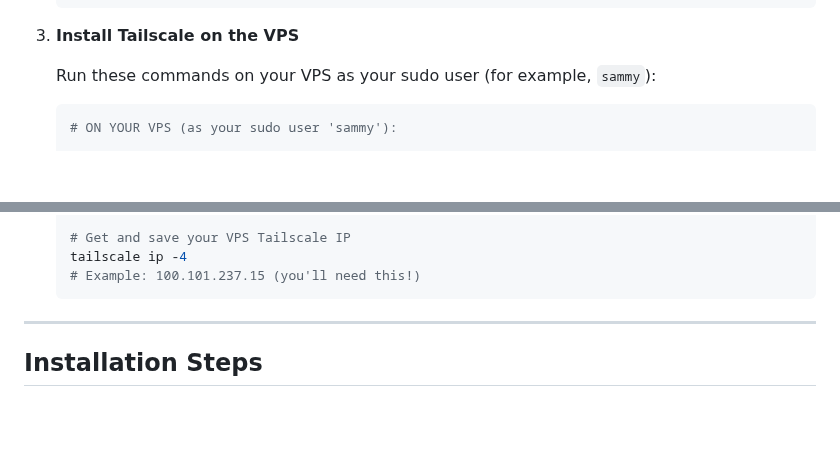
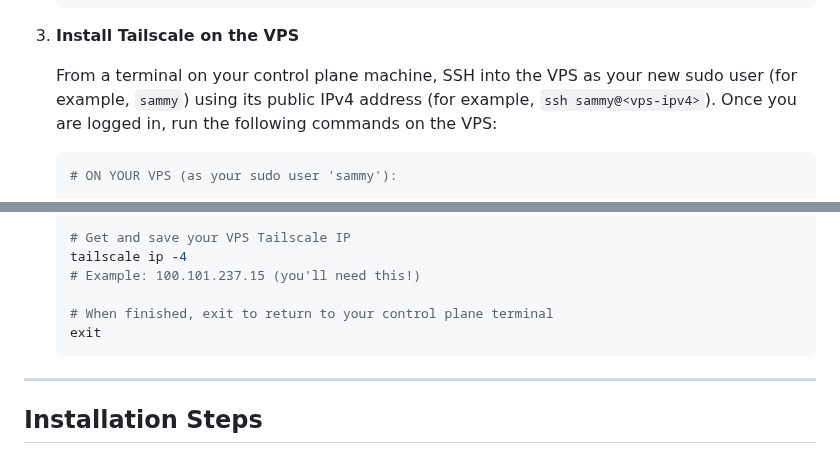
Before and after one commit to vinsac/MyNodeOne, a Markdown page: docs/guides/INSTALLATION.md, 2 parts joined by grey strips. Drawn GitHub-style; blank space fills up the shorter version.

````diff
--- a/docs/guides/INSTALLATION.md
+++ b/docs/guides/INSTALLATION.md
@@ -327,7 +337,7 @@ sudo ./scripts/setup-control-plane-sudo.sh
 
 3.  **Install Tailscale on the VPS**
 
-    Run these commands on your VPS as your sudo user (for example, `sammy`):
+    From a terminal on your control plane machine, SSH into the VPS as your new sudo user (for example, `sammy`) using its public IPv4 address (for example, `ssh sammy@<vps-ipv4>`). Once you are logged in, run the following commands on the VPS:
 
     ```bash
     # ON YOUR VPS (as your sudo user 'sammy'):
@@ -348,6 +358,9 @@ sudo ./scripts/setup-control-plane-sudo.sh
     # Get and save your VPS Tailscale IP
     tailscale ip -4
     # Example: 100.101.237.15 (you'll need this!)
+
+    # When finished, exit to return to your control plane terminal
+    exit
     ```
 
 ---
````
Also changed, not shown: other parts of docs/guides/INSTALLATION.md (+16 -6 lines).
